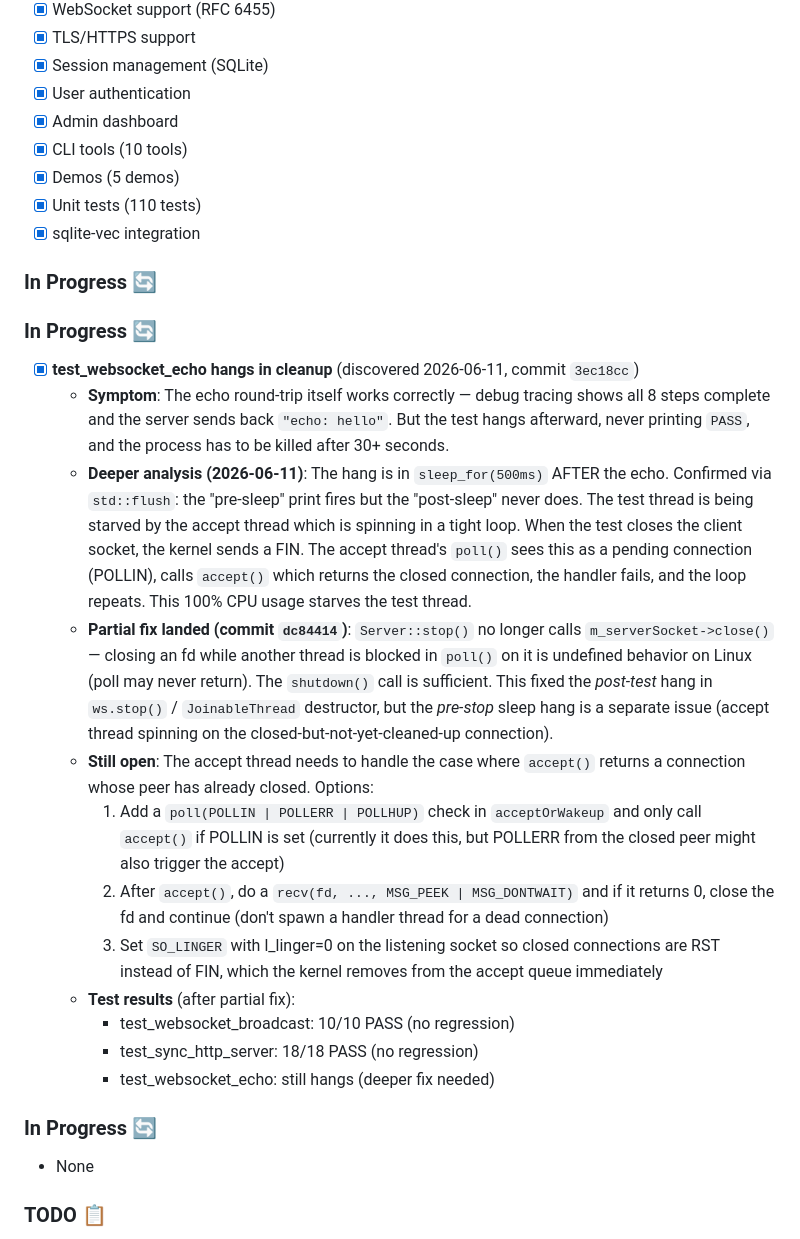
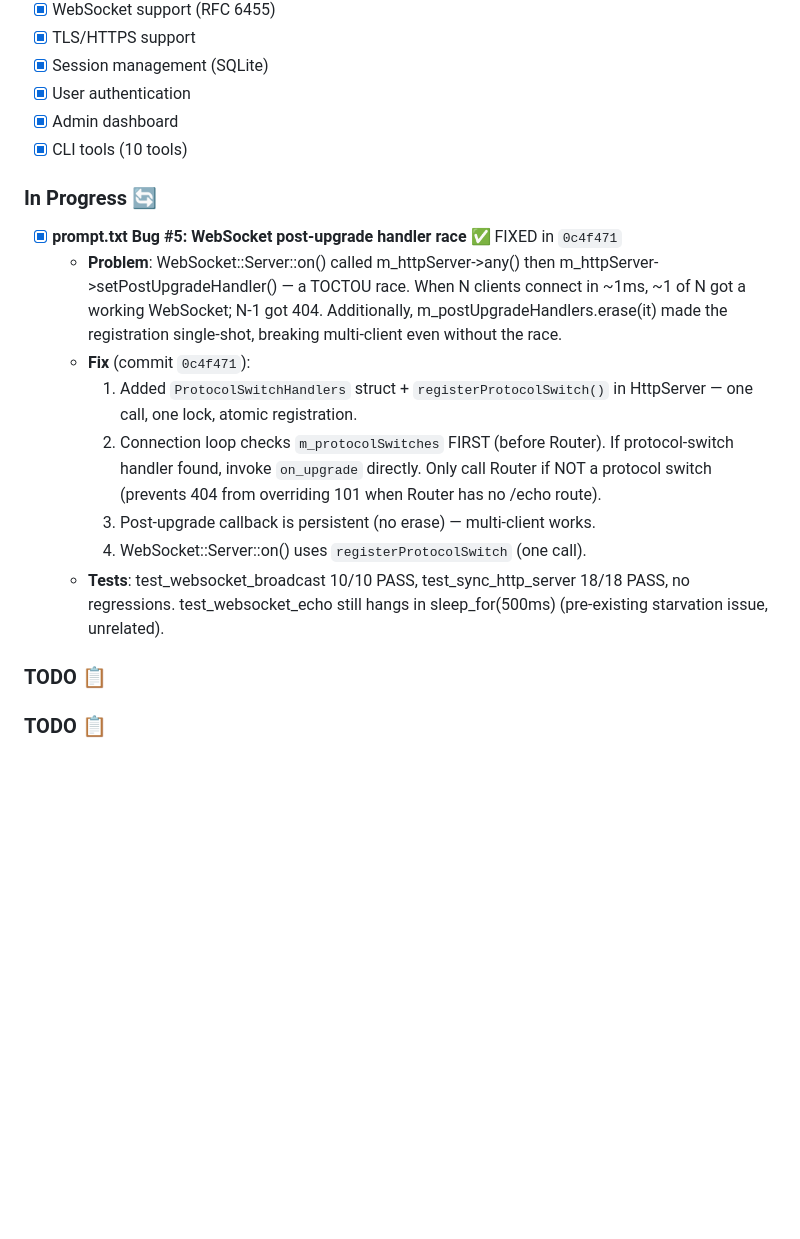
Before and after one commit to leestripp/omninet, a Markdown page: CodeMax.md, the part around the change. Rendered like a GitHub page; blank space fills up the shorter version.

Commit message:
CodeMax.md: close Bug #5 task (fixed in 0c4f471)

```diff
--- a/CodeMax.md
+++ b/CodeMax.md
@@ -302,52 +302,27 @@ cmake --build build --target cppcheck
 - [x] User authentication
 - [x] Admin dashboard
 - [x] CLI tools (10 tools)
-- [x] Demos (5 demos)
-- [x] Unit tests (110 tests)
-- [x] sqlite-vec integration
 ### In Progress 🔄
-### In Progress 🔄
-- [x] **test_websocket_echo hangs in cleanup** (discovered 2026-06-11, commit `3ec18cc`)
-  - **Symptom**: The echo round-trip itself works correctly — debug
-    tracing shows all 8 steps complete and the server sends back
-    `"echo: hello"`. But the test hangs afterward, never printing
-    `PASS`, and the process has to be killed after 30+ seconds.
-  - **Deeper analysis (2026-06-11)**: The hang is in
-    `sleep_for(500ms)` AFTER the echo. Confirmed via `std::flush`:
-    the "pre-sleep" print fires but the "post-sleep" never does.
-    The test thread is being starved by the accept thread which
-    is spinning in a tight loop. When the test closes the client
-    socket, the kernel sends a FIN. The accept thread's `poll()`
-    sees this as a pending connection (POLLIN), calls `accept()`
-    which returns the closed connection, the handler fails, and
-    the loop repeats. This 100% CPU usage starves the test thread.
-  - **Partial fix landed (commit `dc84414`)**: `Server::stop()`
-    no longer calls `m_serverSocket->close()` — closing an fd
-    while another thread is blocked in `poll()` on it is
-    undefined behavior on Linux (poll may never return). The
-    `shutdown()` call is sufficient. This fixed the *post-test*
-    hang in `ws.stop()` / `JoinableThread` destructor, but the
-    *pre-stop* sleep hang is a separate issue (accept thread
-    spinning on the closed-but-not-yet-cleaned-up connection).
-  - **Still open**: The accept thread needs to handle the case
-    where `accept()` returns a connection whose peer has
-    already closed. Options:
-    1. Add a `poll(POLLIN | POLLERR | POLLHUP)` check in
-       `acceptOrWakeup` and only call `accept()` if POLLIN is
-       set (currently it does this, but POLLERR from the
-       closed peer might also trigger the accept)
-    2. After `accept()`, do a `recv(fd, ..., MSG_PEEK | MSG_DONTWAIT)`
-       and if it returns 0, close the fd and continue (don't
-       spawn a handler thread for a dead connection)
-    3. Set `SO_LINGER` with l_linger=0 on the listening socket
-       so closed connections are RST instead of FIN, which the
-       kernel removes from the accept queue immediately
-  - **Test results** (after partial fix):
-    - test_websocket_broadcast: 10/10 PASS (no regression)
-    - test_sync_http_server: 18/18 PASS (no regression)
-    - test_websocket_echo: still hangs (deeper fix needed)
-### In Progress 🔄
-- None
+- [x] **prompt.txt Bug #5: WebSocket post-upgrade handler race** ✅ FIXED in `0c4f471`
+  - **Problem**: WebSocket::Server::on() called m_httpServer->any() then
+    m_httpServer->setPostUpgradeHandler() — a TOCTOU race. When N clients
+    connect in ~1ms, ~1 of N got a working WebSocket; N-1 got 404.
+    Additionally, m_postUpgradeHandlers.erase(it) made the registration
+    single-shot, breaking multi-client even without the race.
+  - **Fix** (commit `0c4f471`):
+    1. Added `ProtocolSwitchHandlers` struct + `registerProtocolSwitch()`
+       in HttpServer — one call, one lock, atomic registration.
+    2. Connection loop checks `m_protocolSwitches` FIRST (before Router).
+       If protocol-switch handler found, invoke `on_upgrade` directly.
+       Only call Router if NOT a protocol switch (prevents 404 from
+       overriding 101 when Router has no /echo route).
+    3. Post-upgrade callback is persistent (no erase) — multi-client works.
+    4. WebSocket::Server::on() uses `registerProtocolSwitch` (one call).
+  - **Tests**: test_websocket_broadcast 10/10 PASS, test_sync_http_server
+    18/18 PASS, no regressions. test_websocket_echo still hangs in
+    sleep_for(500ms) (pre-existing starvation issue, unrelated).
+
+### TODO 📋
 
 ### TODO 📋
 - [ ] **dashboard_demo POST /api/dashboard/login times out** (v0.5.2 known limitation) ✅ FIXED in v0.6.0 (root cause was `Response::build()` not auto-setting `Content-Length`, fixed in `src/http/HttpResponse.cpp`)
```
